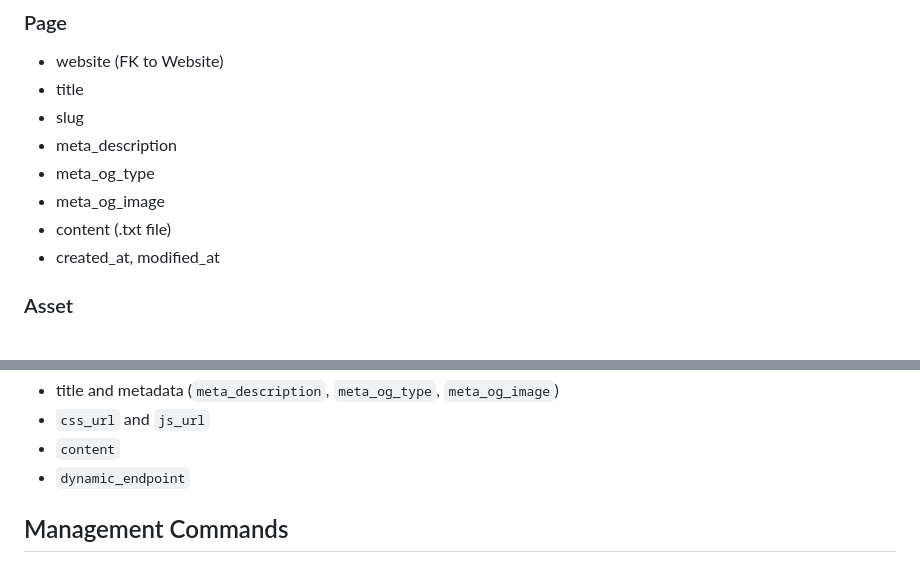
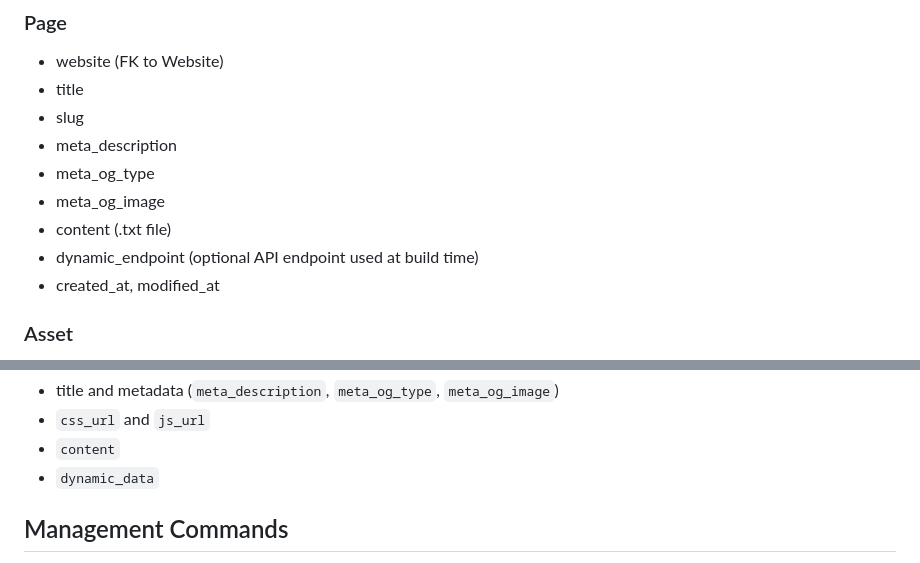
Before and after one commit to Mubashirul-Islam/web_builder, a Markdown page: README.md, 2 parts joined by grey strips. Rendered like a GitHub page.

```diff
--- a/README.md
+++ b/README.md
@@ -77,6 +77,7 @@ requirements.txt     Python dependencies
 - meta_og_type
 - meta_og_image
 - content (.txt file)
+- dynamic_endpoint (optional API endpoint used at build time)
 - created_at, modified_at
 
 ### Asset
@@ -318,7 +319,7 @@ Per-page JSON payload includes:
 - title and metadata (`meta_description`, `meta_og_type`, `meta_og_image`)
 - `css_url` and `js_url`
 - `content`
-- `dynamic_endpoint`
+- `dynamic_data`
 
 ## Management Commands
 
```
Also changed, not shown: other parts of README.md (+3 -3 lines).
